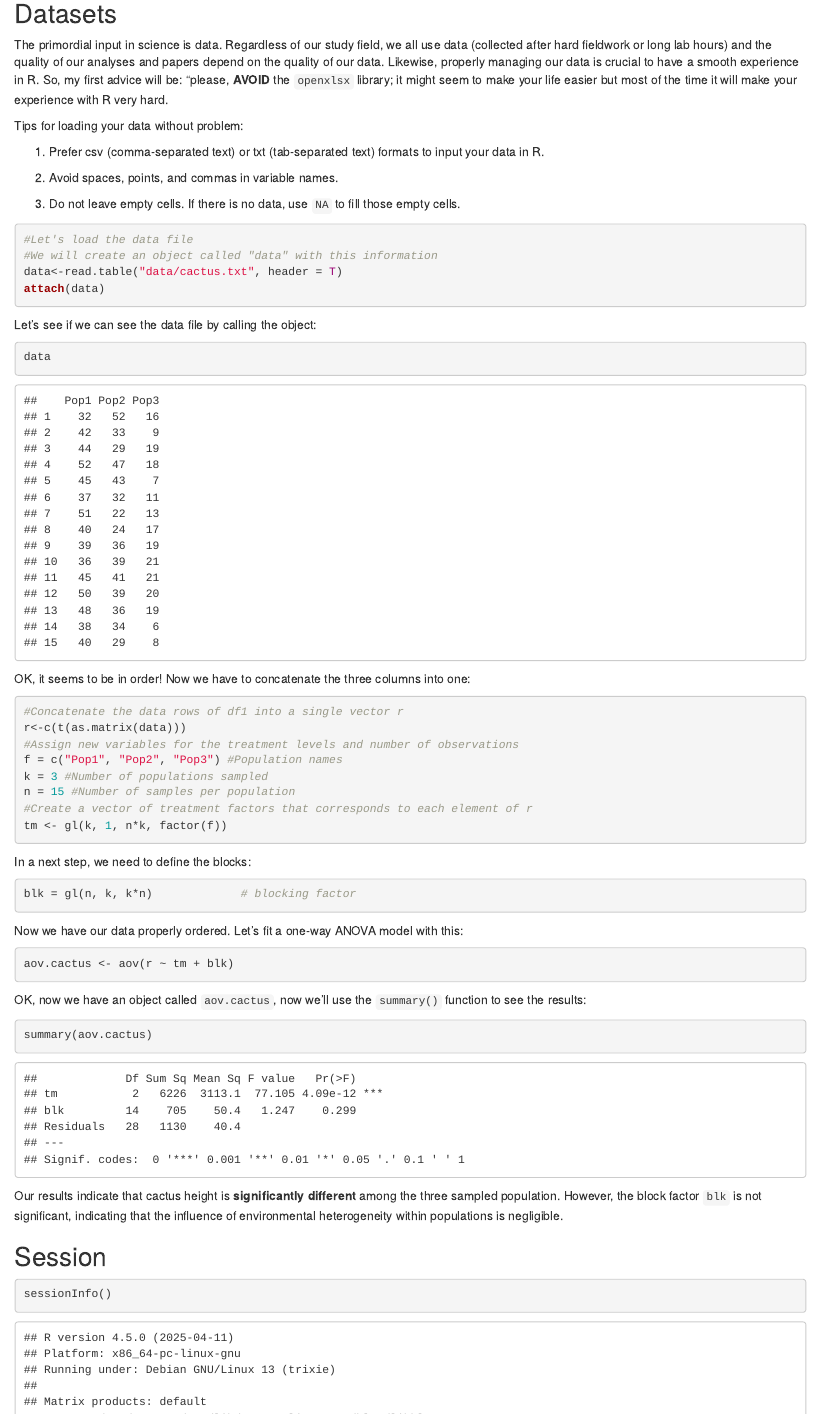
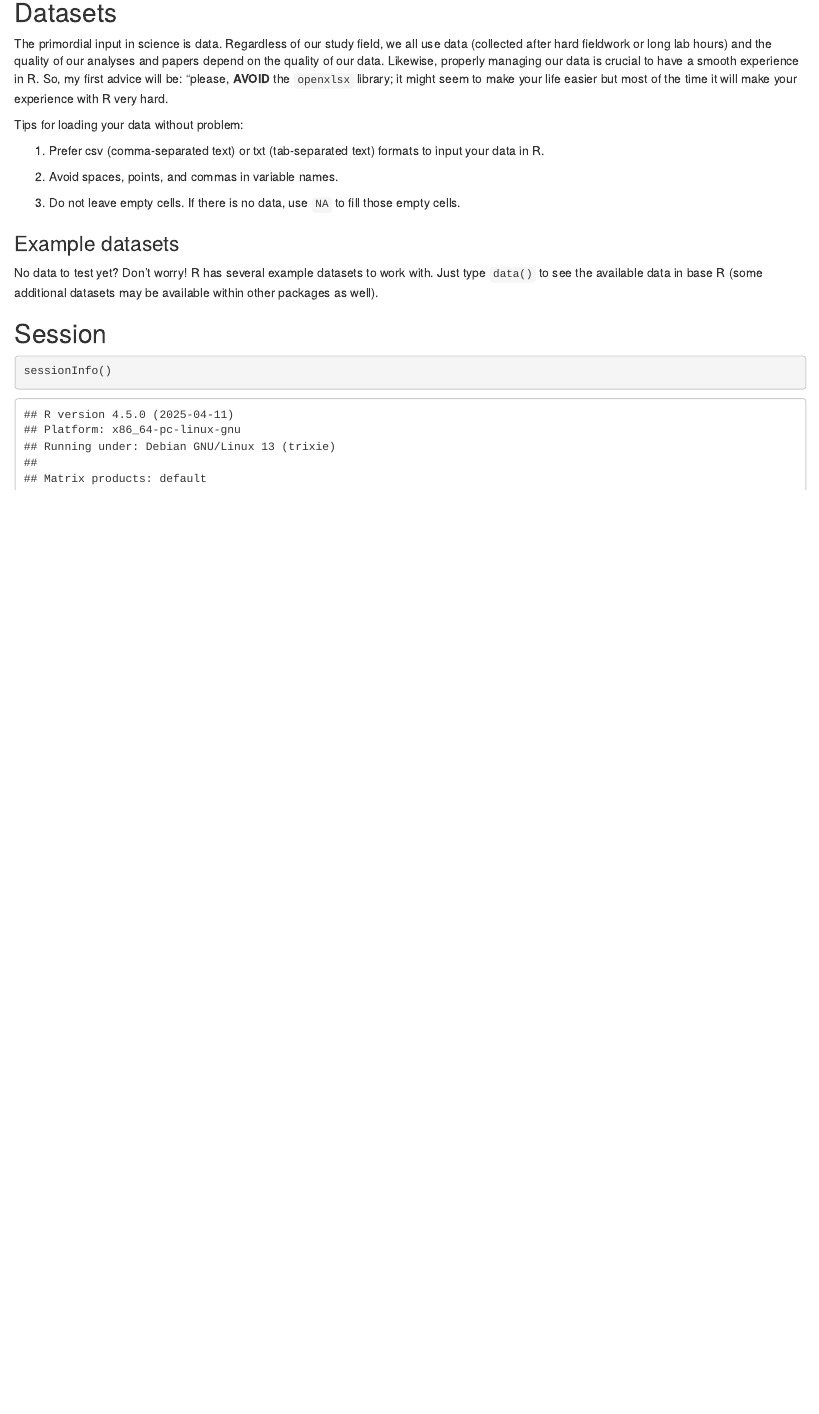
Before and after one commit to fonturbel-lab/R_caffe, an R Markdown document (001-objects.Rmd): the page in a window 1100 px wide, from 320 px down. Rendered offline with R 4.5, knitr and Pandoc, with nearby package versions; a font, style sheet, LaTeX package, included part or bibliography that could not be used is replaced or left out.

Commit message:
Text added

````diff
--- a/001-objects.Rmd
+++ b/001-objects.Rmd
@@ -34,52 +34,11 @@ Tips for loading your data without problem:
 
 (3) Do not leave empty cells. If there is no data, use `NA` to fill those empty cells.
 
-```{r loading data}
-#Let's load the data file
-#We will create an object called "data" with this information
-data<-read.table("data/cactus.txt", header = T)
-attach(data)
-```
 
-Let's see if we can see the data file by calling the object:
+### Example datasets
 
-```{r call}
-data
-```
+No data to test yet? Don't worry! R has several example datasets to work with. Just type `data()` to see the available data in base R (some additional datasets may be available within other packages as well).
 
-OK, it seems to be in order! Now we have to concatenate the three columns into one:
-
-```{r conc}
-#Concatenate the data rows of df1 into a single vector r
-r<-c(t(as.matrix(data)))
-#Assign new variables for the treatment levels and number of observations
-f = c("Pop1", "Pop2", "Pop3") #Population names
-k = 3 #Number of populations sampled
-n = 15 #Number of samples per population
-#Create a vector of treatment factors that corresponds to each element of r
-tm <- gl(k, 1, n*k, factor(f))
-```
-
-In a next step, we need to define the blocks:
-
-```{r blocks}
-blk = gl(n, k, k*n)             # blocking factor
-```
-
-
-Now we have our data properly ordered. Let's fit a one-way ANOVA model with this:
-
-```{r ANOVA}
-aov.cactus <- aov(r ~ tm + blk)
-```
-
-OK, now we have an object called `aov.cactus`, now we'll use the `summary()` function to see the results:
-
-```{r result_aov}
-summary(aov.cactus)
-```
-
-Our results indicate that cactus height is **significantly different** among the three sampled population. However, the block factor `blk` is not significant, indicating that the influence of environmental heterogeneity within populations is negligible.
 
 ## Session
 
````
